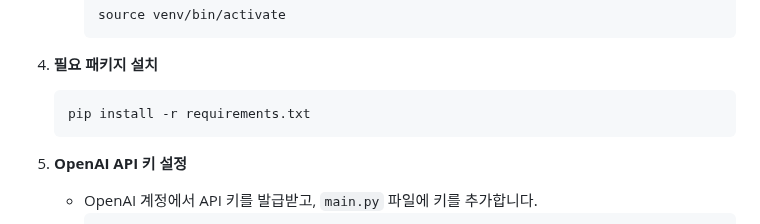
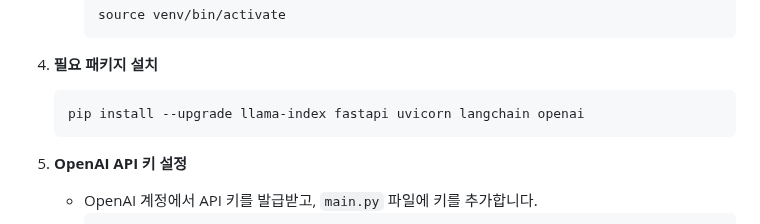
Before and after one commit to enyoares/CodeGPT, a Markdown page: README.md, the part around the change. GitHub-like rendering.

````diff
--- a/README.md
+++ b/README.md
@@ -62,7 +62,7 @@ project_root/
 
 4. **필요 패키지 설치**
    ```bash
-   pip install -r requirements.txt
+   pip install --upgrade llama-index fastapi uvicorn langchain openai
    ```
 
 5. **OpenAI API 키 설정**
````
